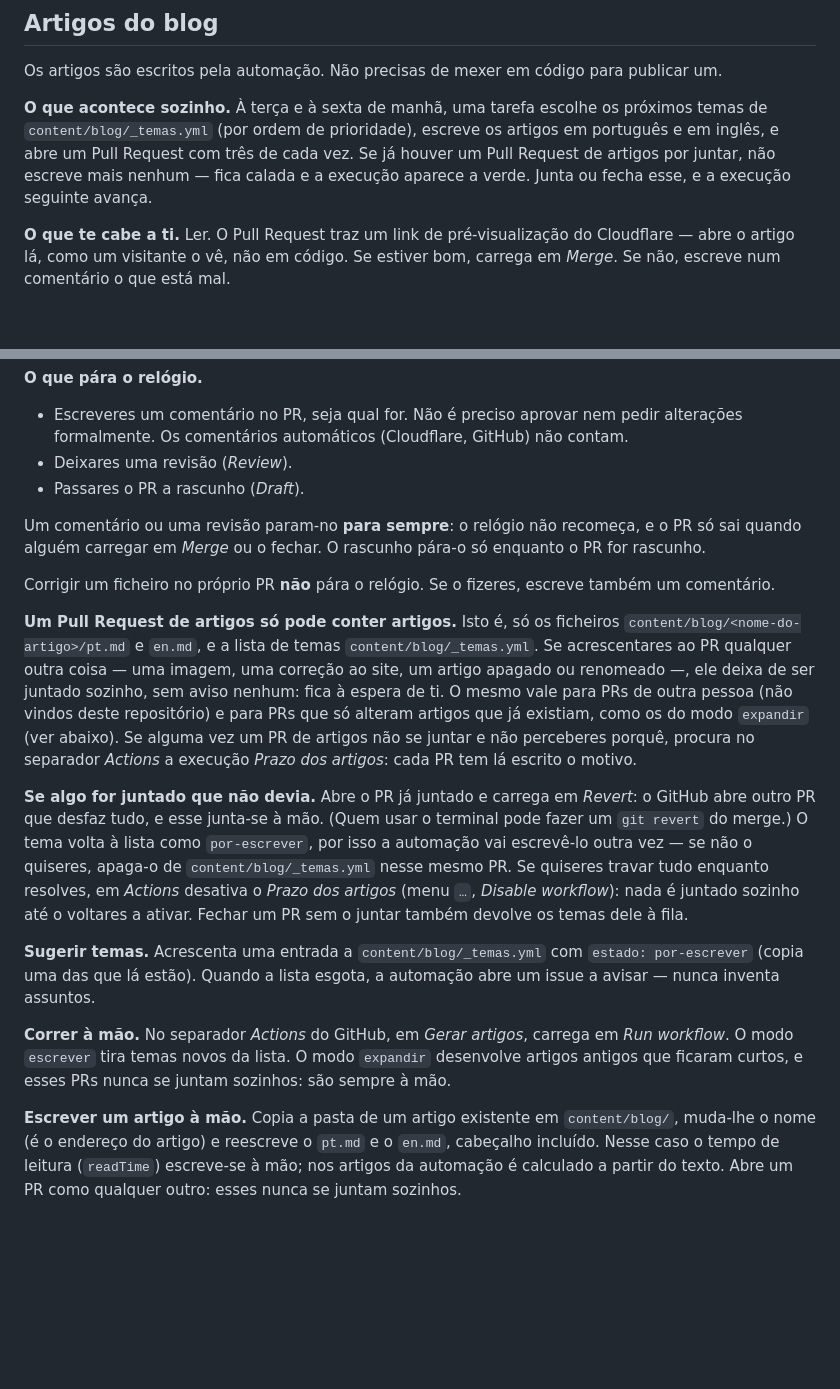
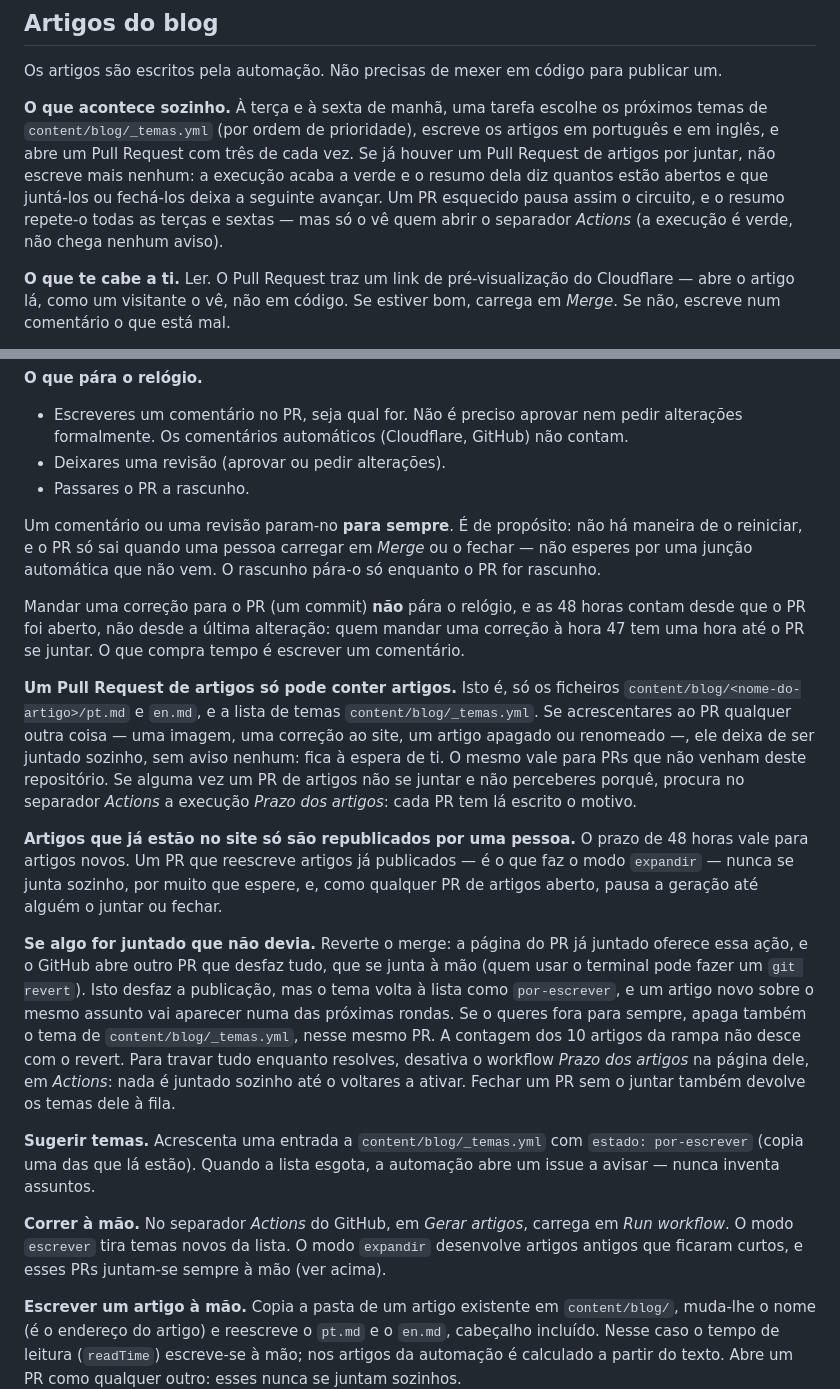
Before and after one commit to conteudos-afk/muche-site, a Markdown page: COMO-PUBLICAR.md, 2 parts joined by grey strips. Rendered like a GitHub page; blank space fills up the shorter version.

Commit message:
docs: expandir só por pessoas, o que pára o relógio, e o que o revert não desfaz
Co-Authored-By: Claude Sonnet 5.5 <noreply@anthropic.com>

```diff
--- a/COMO-PUBLICAR.md
+++ b/COMO-PUBLICAR.md
@@ -41,8 +41,10 @@ publicar um.
 próximos temas de `content/blog/_temas.yml` (por ordem de prioridade), escreve
 os artigos em português e em inglês, e abre um Pull Request com três de cada
 vez. Se já houver um Pull Request de artigos por juntar, não escreve mais
-nenhum — fica calada e a execução aparece a verde. Junta ou fecha esse, e a
-execução seguinte avança.
+nenhum: a execução acaba a verde e o resumo dela diz quantos estão abertos e
+que juntá-los ou fechá-los deixa a seguinte avançar. Um PR esquecido pausa
+assim o circuito, e o resumo repete-o todas as terças e sextas — mas só o vê
+quem abrir o separador *Actions* (a execução é verde, não chega nenhum aviso).
 
 **O que te cabe a ti.** Ler. O Pull Request traz um link de pré-visualização do
 Cloudflare — abre o artigo lá, como um visitante o vê, não em código. Se estiver
@@ -66,35 +68,44 @@ contam. O corpo de cada PR diz em que número vai.
 - Escreveres um comentário no PR, seja qual for. Não é preciso aprovar nem
   pedir alterações formalmente. Os comentários automáticos (Cloudflare,
   GitHub) não contam.
-- Deixares uma revisão (*Review*).
-- Passares o PR a rascunho (*Draft*).
+- Deixares uma revisão (aprovar ou pedir alterações).
+- Passares o PR a rascunho.
 
-Um comentário ou uma revisão param-no **para sempre**: o relógio não recomeça, e
-o PR só sai quando alguém carregar em *Merge* ou o fechar. O rascunho pára-o só
+Um comentário ou uma revisão param-no **para sempre**. É de propósito: não há
+maneira de o reiniciar, e o PR só sai quando uma pessoa carregar em *Merge* ou o
+fechar — não esperes por uma junção automática que não vem. O rascunho pára-o só
 enquanto o PR for rascunho.
 
-Corrigir um ficheiro no próprio PR **não** pára o relógio. Se o fizeres, escreve
-também um comentário.
+Mandar uma correção para o PR (um commit) **não** pára o relógio, e as 48 horas
+contam desde que o PR foi aberto, não desde a última alteração: quem mandar uma
+correção à hora 47 tem uma hora até o PR se juntar. O que compra tempo é
+escrever um comentário.
 
 **Um Pull Request de artigos só pode conter artigos.** Isto é, só os ficheiros
 `content/blog/<nome-do-artigo>/pt.md` e `en.md`, e a lista de temas
 `content/blog/_temas.yml`. Se acrescentares ao PR qualquer outra coisa — uma
 imagem, uma correção ao site, um artigo apagado ou renomeado —, ele deixa de
 ser juntado sozinho, sem aviso nenhum: fica à espera de ti. O mesmo vale para
-PRs de outra pessoa (não vindos deste repositório) e para PRs que só alteram
-artigos que já existiam, como os do modo `expandir` (ver abaixo). Se alguma
-vez um PR de artigos não se juntar e não perceberes porquê, procura no
-separador *Actions* a execução *Prazo dos artigos*: cada PR tem lá escrito o
-motivo.
+PRs que não venham deste repositório. Se alguma vez um PR de artigos não se
+juntar e não perceberes porquê, procura no separador *Actions* a execução
+*Prazo dos artigos*: cada PR tem lá escrito o motivo.
 
-**Se algo for juntado que não devia.** Abre o PR já juntado e carrega em
-*Revert*: o GitHub abre outro PR que desfaz tudo, e esse junta-se à mão. (Quem
-usar o terminal pode fazer um `git revert` do merge.) O tema volta à lista
-como `por-escrever`, por isso a automação vai escrevê-lo outra vez — se não o
-quiseres, apaga-o de `content/blog/_temas.yml` nesse mesmo PR. Se quiseres
-travar tudo enquanto resolves, em *Actions* desativa o *Prazo dos artigos*
-(menu `…`, *Disable workflow*): nada é juntado sozinho até o voltares a ativar.
-Fechar um PR sem o juntar também devolve os temas dele à fila.
+**Artigos que já estão no site só são republicados por uma pessoa.** O prazo
+de 48 horas vale para artigos novos. Um PR que reescreve artigos já
+publicados — é o que faz o modo `expandir` — nunca se junta sozinho, por muito
+que espere, e, como qualquer PR de artigos aberto, pausa a geração até alguém
+o juntar ou fechar.
+
+**Se algo for juntado que não devia.** Reverte o merge: a página do PR já
+juntado oferece essa ação, e o GitHub abre outro PR que desfaz tudo, que se
+junta à mão (quem usar o terminal pode fazer um `git revert`). Isto desfaz a
+publicação, mas o tema volta à lista como `por-escrever`, e um artigo novo
+sobre o mesmo assunto vai aparecer numa das próximas rondas. Se o queres fora
+para sempre, apaga também o tema de `content/blog/_temas.yml`, nesse mesmo PR.
+A contagem dos 10 artigos da rampa não desce com o revert. Para travar tudo
+enquanto resolves, desativa o workflow *Prazo dos artigos* na página dele, em
+*Actions*: nada é juntado sozinho até o voltares a ativar. Fechar um PR sem o
+juntar também devolve os temas dele à fila.
 
 **Sugerir temas.** Acrescenta uma entrada a `content/blog/_temas.yml` com
 `estado: por-escrever` (copia uma das que lá estão). Quando a lista esgota, a
@@ -102,8 +113,8 @@ automação abre um issue a avisar — nunca inventa assuntos.
 
 **Correr à mão.** No separador *Actions* do GitHub, em *Gerar artigos*, carrega
 em *Run workflow*. O modo `escrever` tira temas novos da lista. O modo
-`expandir` desenvolve artigos antigos que ficaram curtos, e esses PRs nunca se
-juntam sozinhos: são sempre à mão.
+`expandir` desenvolve artigos antigos que ficaram curtos, e esses PRs juntam-se
+sempre à mão (ver acima).
 
 **Escrever um artigo à mão.** Copia a pasta de um artigo existente em
 `content/blog/`, muda-lhe o nome (é o endereço do artigo) e reescreve o
```
